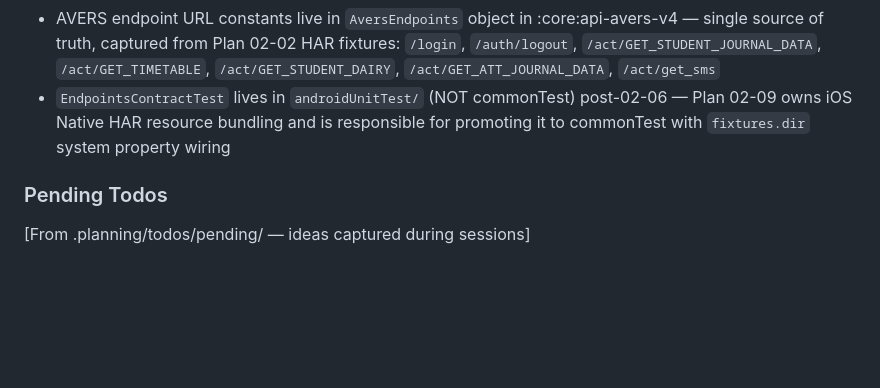
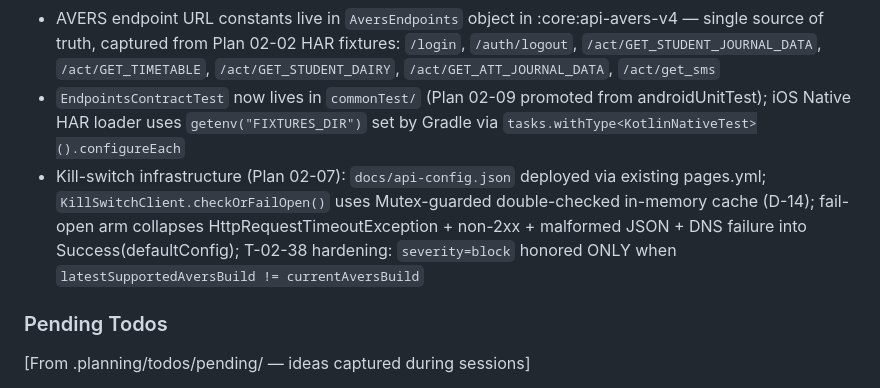
Before and after one commit to chudoxl/LintehJournal, a Markdown page: .planning/STATE.md, the part around one of its changes. Drawn GitHub-style; blank space fills up the shorter version.

```diff
--- a/.planning/STATE.md
+++ b/.planning/STATE.md
@@ -76,7 +76,8 @@ Recent decisions affecting current work:
 - AVERS DTOs use POSITIONAL KSerializer (responses are arrays-of-arrays, not objects). All DTO files in :core:api-avers-v4 carry custom serializers; do not switch to @Serializable data class with named fields (would break parsing).
 - AversApiError.AntiBotChallenge is a `data class(rawHtml: String)`, not an object — Phase 3 WebView fallback receives the captcha page payload (D-06 reconciliation in Plan 02-06)
 - AVERS endpoint URL constants live in `AversEndpoints` object in :core:api-avers-v4 — single source of truth, captured from Plan 02-02 HAR fixtures: `/login`, `/auth/logout`, `/act/GET_STUDENT_JOURNAL_DATA`, `/act/GET_TIMETABLE`, `/act/GET_STUDENT_DAIRY`, `/act/GET_ATT_JOURNAL_DATA`, `/act/get_sms`
-- `EndpointsContractTest` lives in `androidUnitTest/` (NOT commonTest) post-02-06 — Plan 02-09 owns iOS Native HAR resource bundling and is responsible for promoting it to commonTest with `fixtures.dir` system property wiring
+- `EndpointsContractTest` now lives in `commonTest/` (Plan 02-09 promoted from androidUnitTest); iOS Native HAR loader uses `getenv("FIXTURES_DIR")` set by Gradle via `tasks.withType<KotlinNativeTest>().configureEach`
+- Kill-switch infrastructure (Plan 02-07): `docs/api-config.json` deployed via existing pages.yml; `KillSwitchClient.checkOrFailOpen()` uses Mutex-guarded double-checked in-memory cache (D-14); fail-open arm collapses HttpRequestTimeoutException + non-2xx + malformed JSON + DNS failure into Success(defaultConfig); T-02-38 hardening: `severity=block` honored ONLY when `latestSupportedAversBuild != currentAversBuild`
 
 ### Pending Todos
 
```
Also changed, not shown: other parts of .planning/STATE.md (+12 -12 lines).
